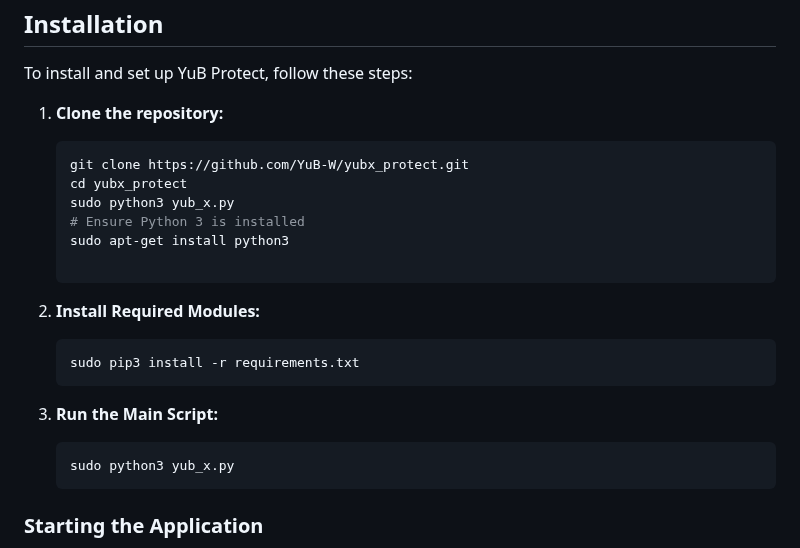
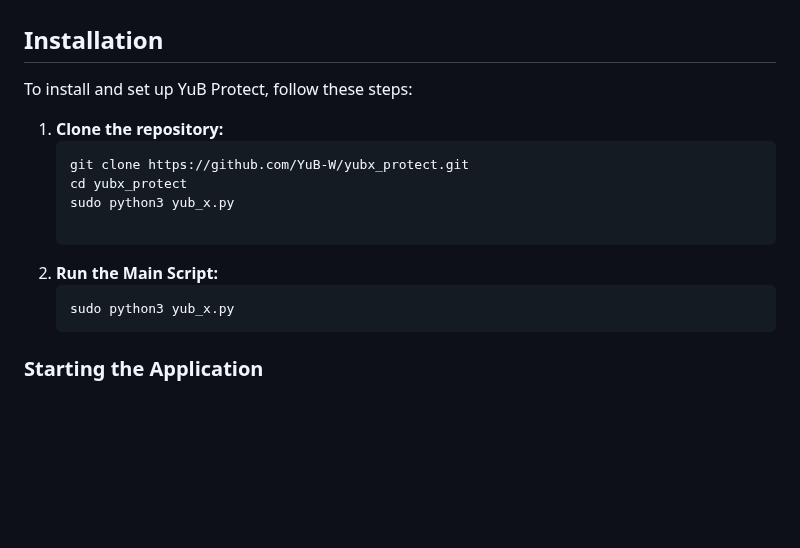
Before and after one commit to YuB-W/yubx_protect, a Markdown page: README.md, the part around the change. Rendered like a GitHub page; blank space fills up the shorter version.

````diff
--- a/README.md
+++ b/README.md
@@ -46,15 +46,8 @@ To install and set up YuB Protect, follow these steps:
    git clone https://github.com/YuB-W/yubx_protect.git
    cd yubx_protect
    sudo python3 yub_x.py
-   # Ensure Python 3 is installed
-   sudo apt-get install python3
 
-2. **Install Required Modules:**
-   ```bash
-   sudo pip3 install -r requirements.txt
-   ```
-
-3. **Run the Main Script:**
+2. **Run the Main Script:**
    ```bash
    sudo python3 yub_x.py
    ```
````
